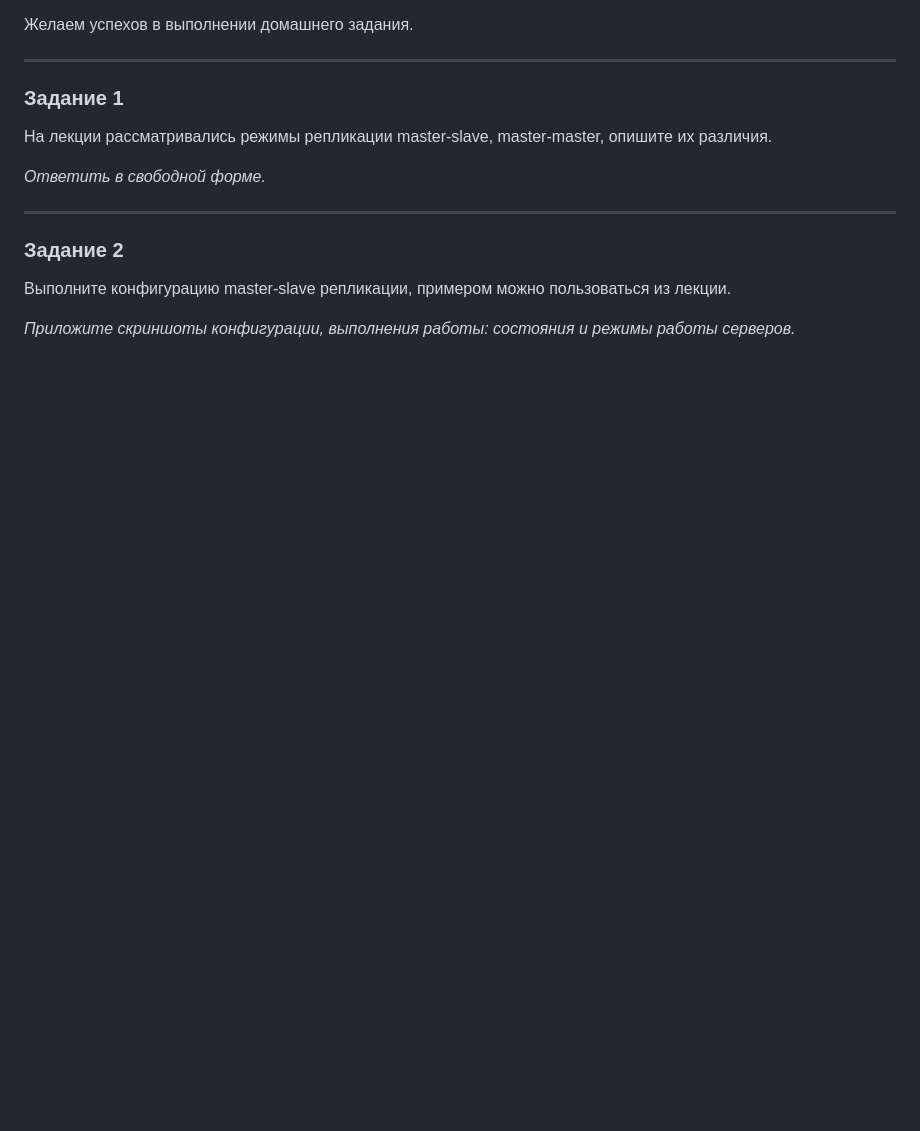
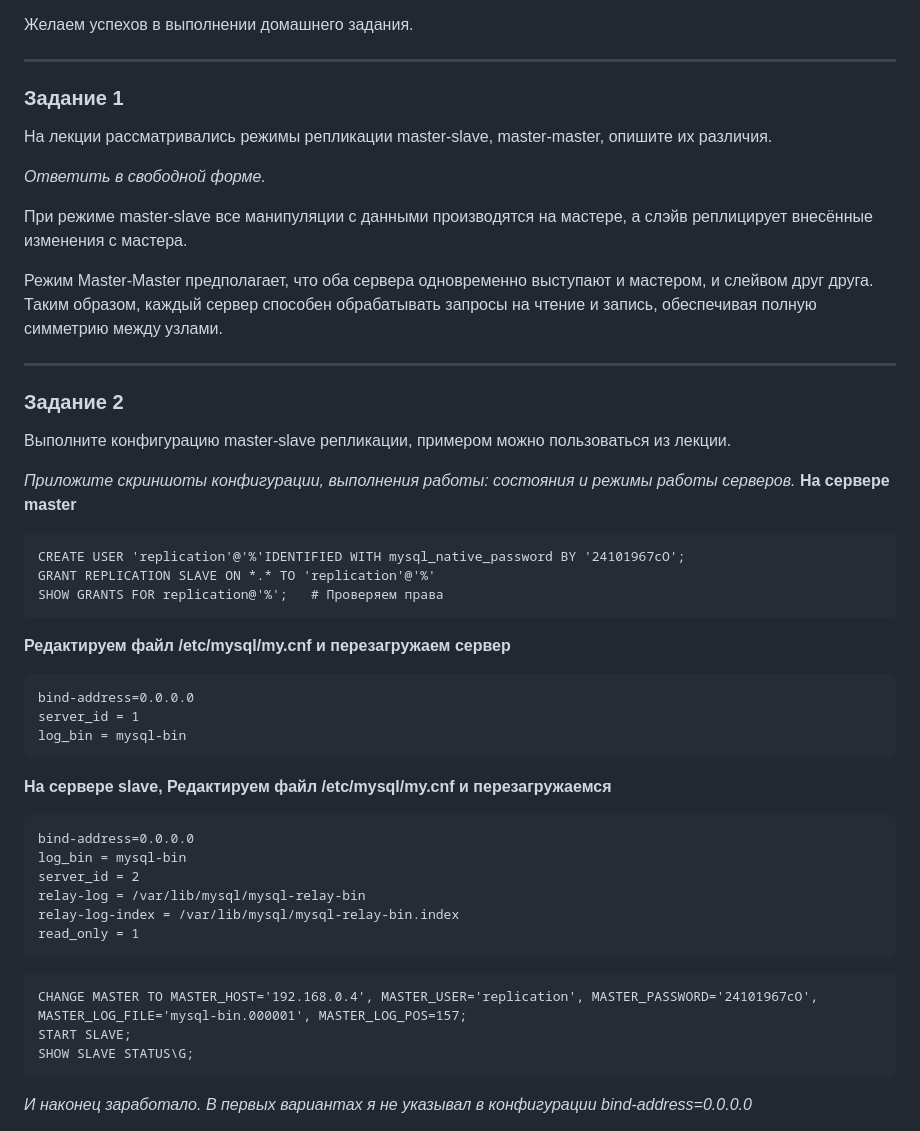
Before and after one commit to dreadnone/homeworks, a Markdown page: 12-06.md, the part around one of its changes. Drawn GitHub-style; blank space fills up the shorter version.

````diff
--- a/12-06.md
+++ b/12-06.md
@@ -23,6 +23,10 @@
 
 *Ответить в свободной форме.*
 
+При режиме master-slave все манипуляции с данными производятся на мастере, а слэйв реплицирует внесённые изменения с мастера.
+
+Режим Master-Master предполагает, что оба сервера одновременно выступают и мастером, и слейвом друг друга. Таким образом, каждый сервер способен обрабатывать запросы на чтение и запись, обеспечивая полную симметрию между узлами.
+
 ---
 
 ### Задание 2
@@ -30,3 +34,36 @@
 Выполните конфигурацию master-slave репликации, примером можно пользоваться из лекции.
 
 *Приложите скриншоты конфигурации, выполнения работы: состояния и режимы работы серверов.*
+**На сервере master**
+
+```
+CREATE USER 'replication'@'%'IDENTIFIED WITH mysql_native_password BY '24101967cO';
+GRANT REPLICATION SLAVE ON *.* TO 'replication'@'%'
+SHOW GRANTS FOR replication@'%';   # Проверяем права
+```
+
+**Редактируем файл /etc/mysql/my.cnf и перезагружаем сервер**
+
+```
+bind-address=0.0.0.0
+server_id = 1
+log_bin = mysql-bin
+```
+**На сервере slave, Редактируем файл /etc/mysql/my.cnf и перезагружаемся**
+
+```
+bind-address=0.0.0.0
+log_bin = mysql-bin
+server_id = 2
+relay-log = /var/lib/mysql/mysql-relay-bin
+relay-log-index = /var/lib/mysql/mysql-relay-bin.index
+read_only = 1
+```
+
+```
+CHANGE MASTER TO MASTER_HOST='192.168.0.4', MASTER_USER='replication', MASTER_PASSWORD='24101967cO', MASTER_LOG_FILE='mysql-bin.000001', MASTER_LOG_POS=157;
+START SLAVE;
+SHOW SLAVE STATUS\G;
+```
+*И наконец заработало. В первых вариантах я не указывал в конфигурации bind-address=0.0.0.0*
+
````
Also changed, not shown: other parts of 12-06.md (+19 -1 lines).
